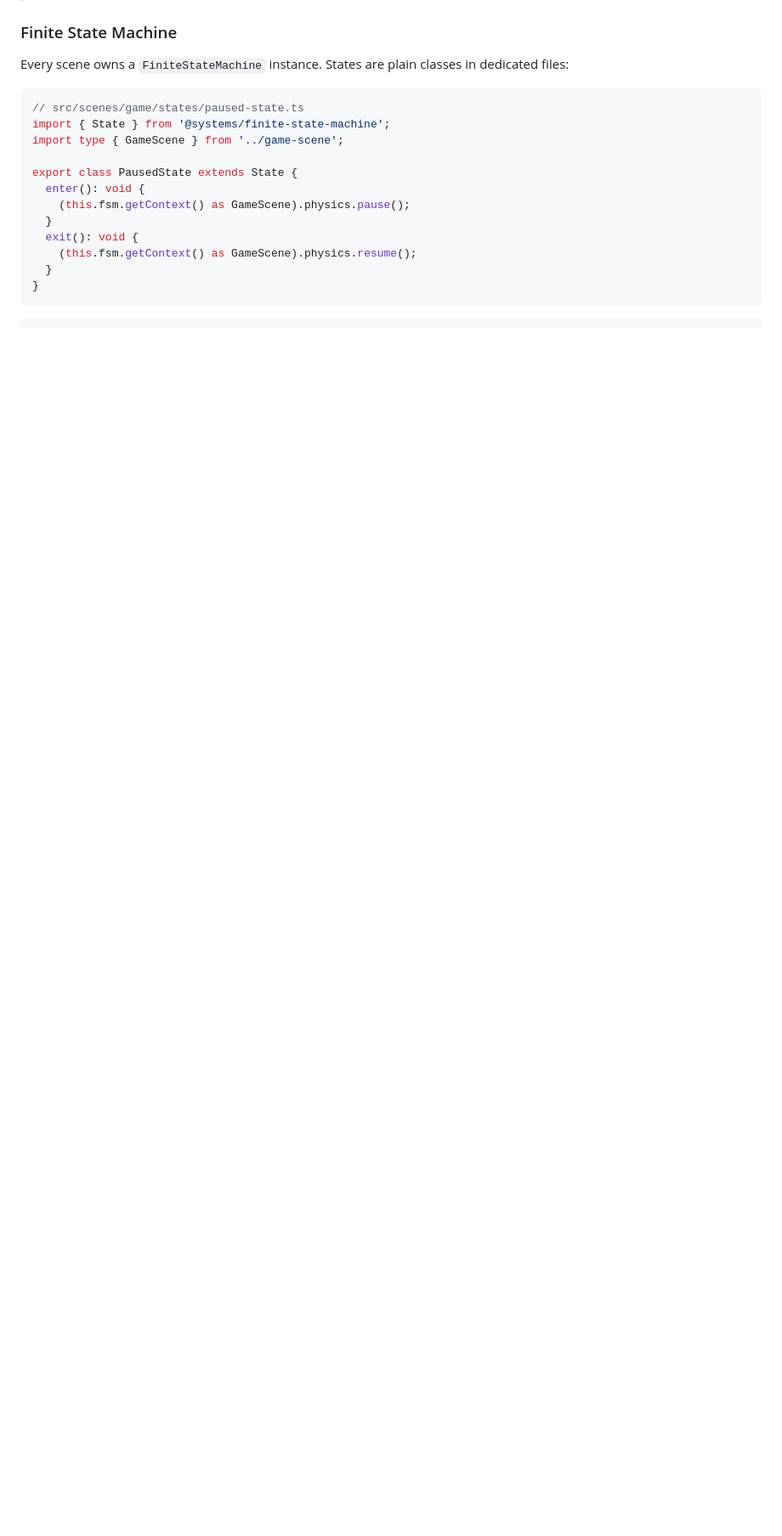
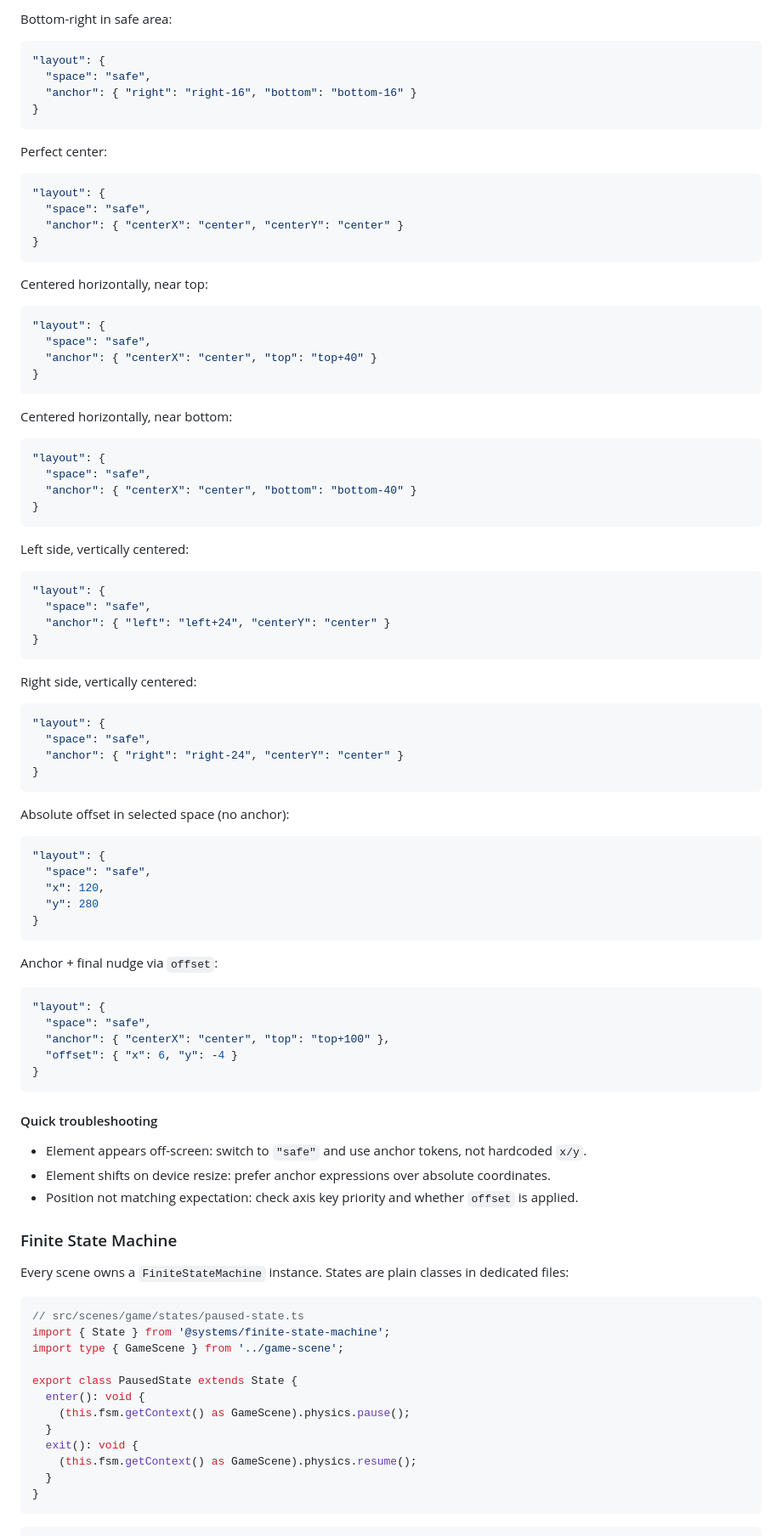
Before and after one commit to dasheck0/phaser-3-template, a Markdown page: README.md, the part around one of its changes. Shown at 85% size. Drawn GitHub-style; blank space fills up the shorter version.

Commit message:
docs(readme): 📝 add layout anchoring reference
Document anchor syntax, axis rules, and placement recipes for scene JSON layout.

Include troubleshooting notes for viewport-safe UI positioning.

````diff
--- a/README.md
+++ b/README.md
@@ -183,3 +257,83 @@ Subclasses never deal with this; they just implement `onCreateReady()`.
+Bottom-right in safe area:
+
+```json
+"layout": {
+  "space": "safe",
+  "anchor": { "right": "right-16", "bottom": "bottom-16" }
+}
+```
+
+Perfect center:
+
+```json
+"layout": {
+  "space": "safe",
+  "anchor": { "centerX": "center", "centerY": "center" }
+}
+```
+
+Centered horizontally, near top:
+
+```json
+"layout": {
+  "space": "safe",
+  "anchor": { "centerX": "center", "top": "top+40" }
+}
+```
+
+Centered horizontally, near bottom:
+
+```json
+"layout": {
+  "space": "safe",
+  "anchor": { "centerX": "center", "bottom": "bottom-40" }
+}
+```
+
+Left side, vertically centered:
+
+```json
+"layout": {
+  "space": "safe",
+  "anchor": { "left": "left+24", "centerY": "center" }
+}
+```
+
+Right side, vertically centered:
+
+```json
+"layout": {
+  "space": "safe",
+  "anchor": { "right": "right-24", "centerY": "center" }
+}
+```
+
+Absolute offset in selected space (no anchor):
+
+```json
+"layout": {
+  "space": "safe",
+  "x": 120,
+  "y": 280
+}
+```
+
+Anchor + final nudge via `offset`:
+
+```json
+"layout": {
+  "space": "safe",
+  "anchor": { "centerX": "center", "top": "top+100" },
+  "offset": { "x": 6, "y": -4 }
+}
+```
+
+#### Quick troubleshooting
+
+- Element appears off-screen: switch to `"safe"` and use anchor tokens, not hardcoded `x/y`.
+- Element shifts on device resize: prefer anchor expressions over absolute coordinates.
+- Position not matching expectation: check axis key priority and whether `offset` is applied.
+
 ### Finite State Machine
 
 Every scene owns a `FiniteStateMachine` instance. States are plain classes in dedicated files:
````
Also changed, not shown: other parts of README.md (+74 -0 lines).
